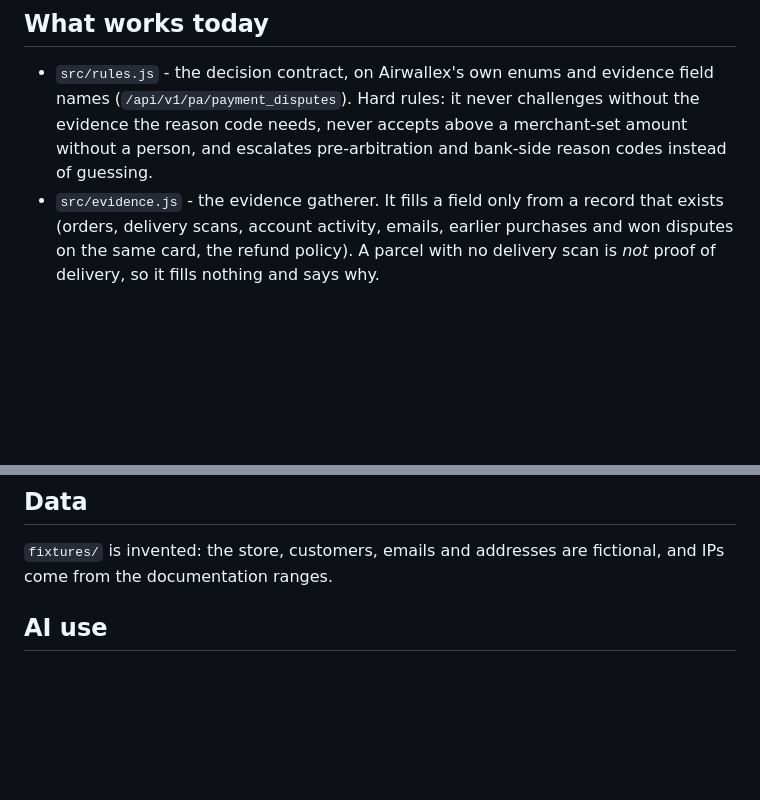
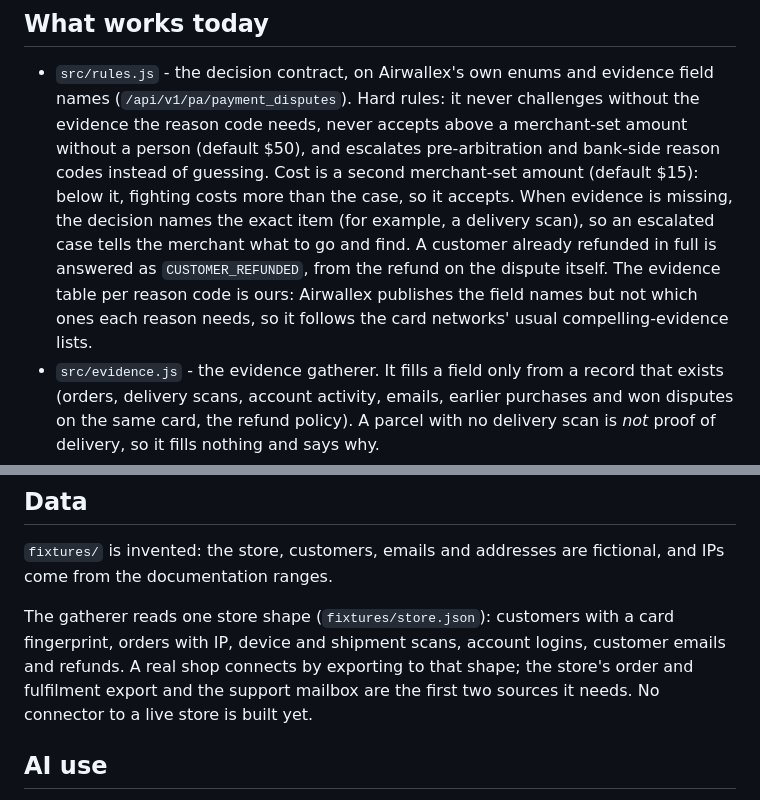
Before and after one commit to Stephen-Psaradellis/rebuttal, a Markdown page: README.md, 2 parts joined by grey strips. GitHub-like rendering; blank space fills up the shorter version.

Commit message:
README: say what cost means (two merchant-set limits), that missing evidence is named, where the evidence table comes from, and the store shape the gatherer reads

```diff
--- a/README.md
+++ b/README.md
@@ -13,8 +13,16 @@ deadline; the letter is written last, and only from what was found.
 - `src/rules.js` - the decision contract, on Airwallex's own enums and evidence
   field names (`/api/v1/pa/payment_disputes`). Hard rules: it never challenges
   without the evidence the reason code needs, never accepts above a
-  merchant-set amount without a person, and escalates pre-arbitration and
-  bank-side reason codes instead of guessing.
+  merchant-set amount without a person (default $50), and escalates
+  pre-arbitration and bank-side reason codes instead of guessing. Cost is a
+  second merchant-set amount (default $15): below it, fighting costs more than
+  the case, so it accepts. When evidence is missing, the decision names the
+  exact item (for example, a delivery scan), so an escalated case tells the
+  merchant what to go and find. A customer already refunded in full is
+  answered as `CUSTOMER_REFUNDED`, from the refund on the dispute itself.
+  The evidence table per reason code is ours: Airwallex publishes the field
+  names but not which ones each reason needs, so it follows the card networks'
+  usual compelling-evidence lists.
 - `src/evidence.js` - the evidence gatherer. It fills a field only from a record
   that exists (orders, delivery scans, account activity, emails, earlier
   purchases and won disputes on the same card, the refund policy). A parcel with
@@ -103,6 +111,12 @@ from it, with a live trace of every step.
 `fixtures/` is invented: the store, customers, emails and addresses are
 fictional, and IPs come from the documentation ranges.
 
+The gatherer reads one store shape (`fixtures/store.json`): customers with a
+card fingerprint, orders with IP, device and shipment scans, account logins,
+customer emails and refunds. A real shop connects by exporting to that shape;
+the store's order and fulfilment export and the support mailbox are the first
+two sources it needs. No connector to a live store is built yet.
+
 ## AI use
 
 Built with AI coding assistance (Claude). The rebuttal letters on the demo board
```
